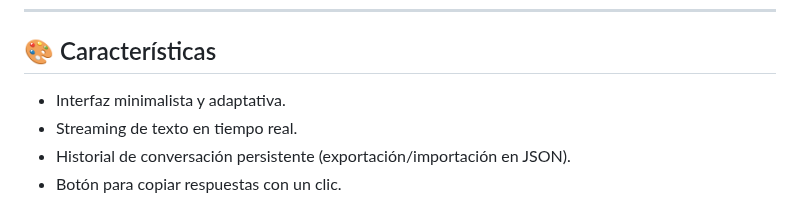
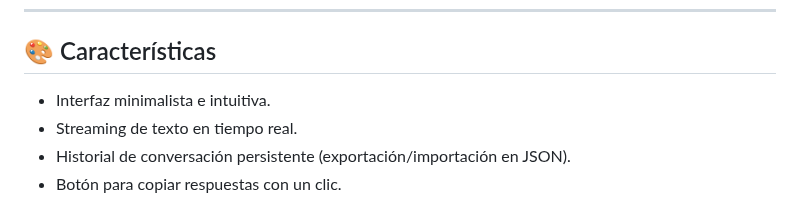
Before and after one commit to IgnacioR-Dev/local-GPT, a Markdown page: README.md, the part around the change. Rendered like a GitHub page.

Commit message:
Se modificó una característica incorrecta

```diff
--- a/README.md
+++ b/README.md
@@ -36,7 +36,7 @@ Accede desde: `http://127.0.0.1:8081`
 
 ## 🎨 Características
 
-- Interfaz minimalista y adaptativa.
+- Interfaz minimalista e intuitiva.
 - Streaming de texto en tiempo real.
 - Historial de conversación persistente (exportación/importación en JSON).
 - Botón para copiar respuestas con un clic.
```
